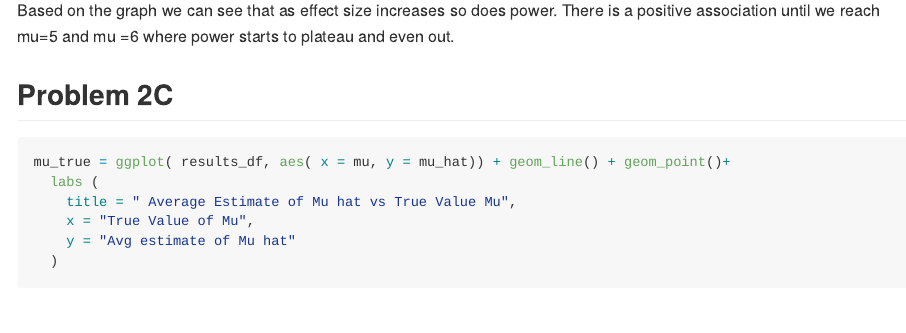
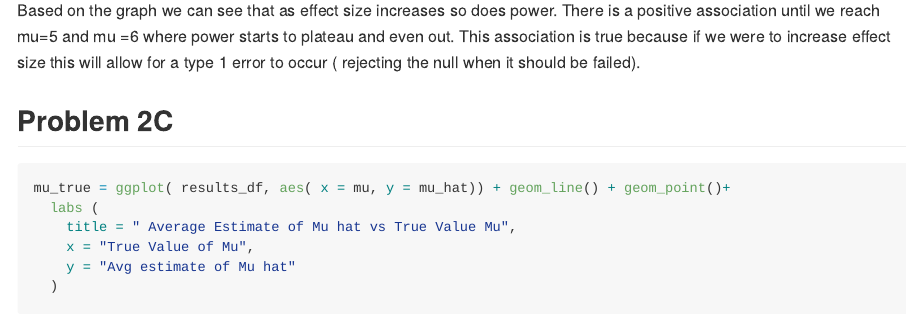
Before and after one commit to sarahym7/p8105_hw5_sjm2284, an R Markdown document (p8105_hw5_sjm2284.Rmd): the page in a window 1100 px wide, from 3290 px down. Rendered offline with R 4.5, knitr and Pandoc, with nearby package versions; code that draws random numbers runs with fixed seeds of ours; some code elsewhere in the file could not run offline; long lines of code are wrapped.

Commit message:
fixing the explnation of my plots as wellas starting to read in the csv

````diff
--- a/p8105_hw5_sjm2284.Rmd
+++ b/p8105_hw5_sjm2284.Rmd
@@ -108,7 +108,7 @@ ggplot( results_df, aes( x = mu, y = power)) + geom_line() + geom_point()+
   )
 
 ```
-Based  on the graph we can see that as effect size increases so does power. There is a positive association until we reach mu=5 and mu =6 where power starts to plateau and even out.
+Based  on the graph we can see that as effect size increases so does power. There is a positive association until we reach mu=5 and mu =6 where power starts to plateau and even out. This association is true because if we were to increase effect size this will allow for a type 1 error to occur ( rejecting the null when it should be failed).
 
 ## Problem 2C
 
````
Also changed, not shown: p8105_hw5_sjm2284.md, p8105_hw5_sjm2284_files/figure-gfm/unnamed-chunk-4-1.png, p8105_hw5_sjm2284_files/figure-gfm/unnamed-chunk-6-1.png, p8105_hw5_sjm2284_files/figure-gfm/unnamed-chunk-9-1.png, p8105_hw5_sjm2284.Rmd (2 more changed lines).
